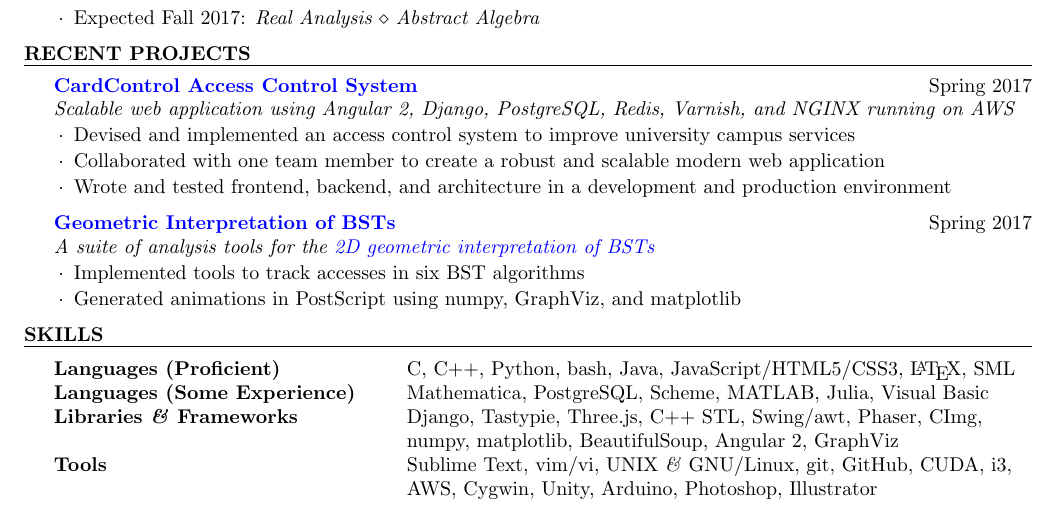
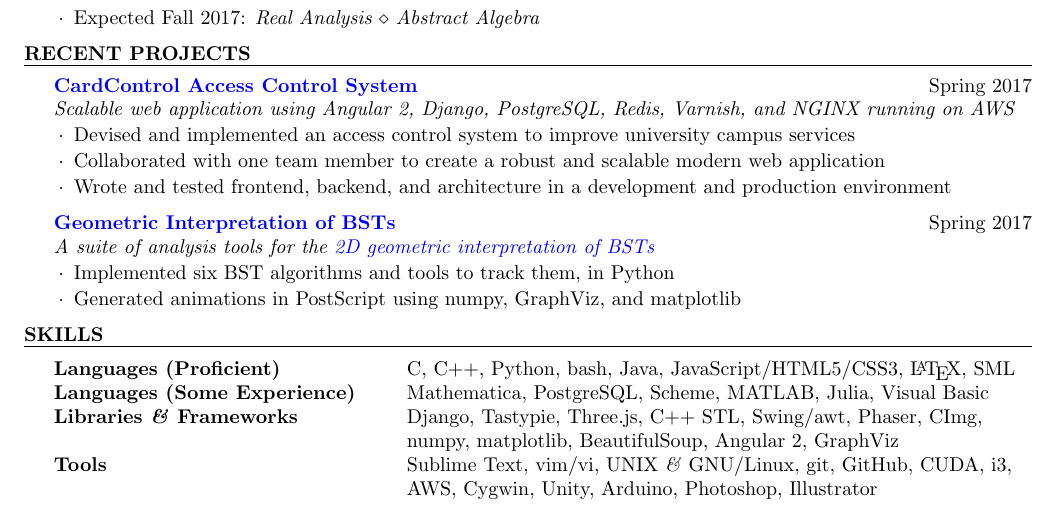
Before and after one commit to forsooth/resume, a LaTeX CV (matt-asnes-resume.tex): part of the page, cut so that both start at the same text. Compiled offline with pdfLaTeX.

Commit message:
Fix phrasing for BST project

```diff
--- a/matt-asnes-resume.tex
+++ b/matt-asnes-resume.tex
@@ -63,7 +63,7 @@
 
     \begin{rSubsection}{\href{https://github.com/forsooth/BST-analysis}{Geometric Interpretation of BSTs}}{Spring 2017}
     {A suite of analysis tools for the \href{https://en.wikipedia.org/wiki/Geometry_of_binary_search_trees}{2D geometric interpretation of BSTs}} {}
-    \item Implemented tools to track accesses in six BST algorithms
+    \item Implemented six BST algorithms and tools to track them, in Python
     \item Generated animations in PostScript using numpy, GraphViz, and matplotlib
     \end{rSubsection}
 
```
Also changed, not shown: matt-asnes-resume.pdf.
